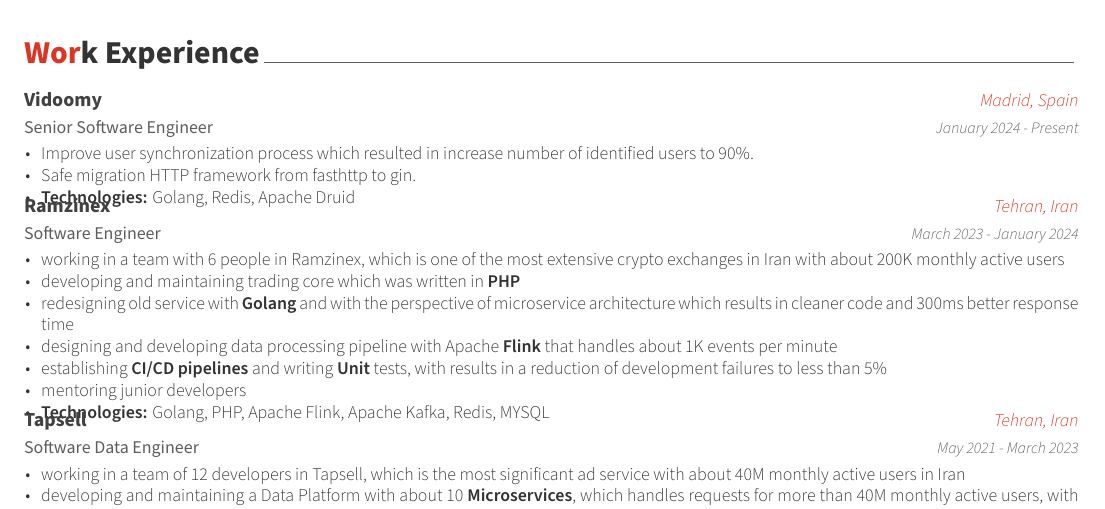
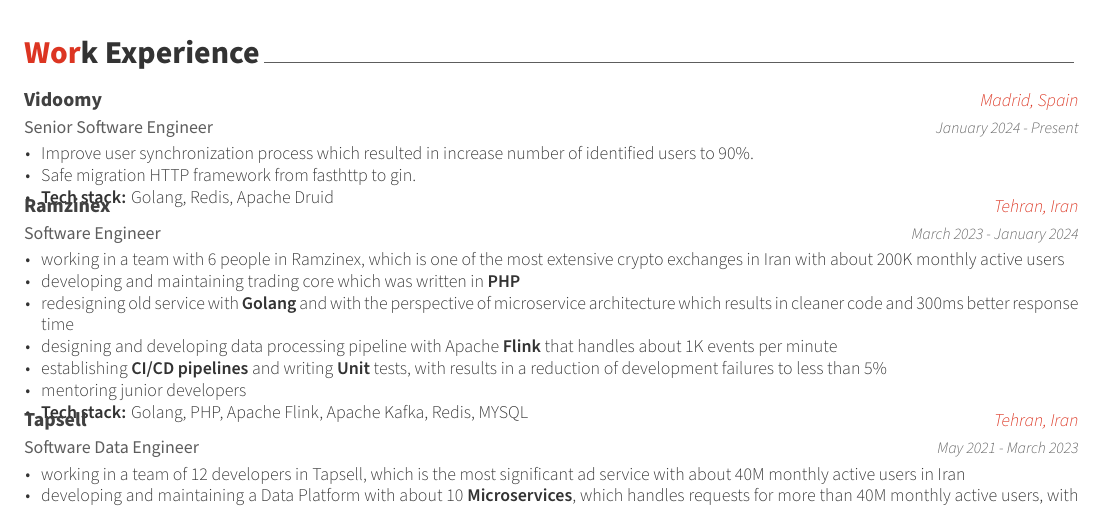
Before and after one commit to ehsansouri23/EhsanSouriResume, a LaTeX CV (resume.tex, which reads cv/experience.tex): part of page 1 of 2, cut so that both start at the same text. Compiled offline with XeLaTeX.

Commit message:
Update experience.tex

```diff
--- a/cv/experience.tex
+++ b/cv/experience.tex
@@ -20,7 +20,7 @@
       \begin{cvitems} % Description(s) of tasks/responsibilities
         \item Improve user synchronization process which resulted in increase number of identified users to 90\%.
         \item Safe migration HTTP framework from fasthttp to gin.
-        \item \textbf{Technologies:} Golang, Redis, Apache Druid
+        \item \textbf{Tech stack:} Golang, Redis, Apache Druid
       \end{cvitems}
     }
 
@@ -38,7 +38,7 @@
         \item designing and developing data processing pipeline with Apache \textbf{Flink} that handles about 1K events per minute
         \item establishing \textbf{CI/CD pipelines} and writing \textbf{Unit} tests, with results in a reduction of development failures to less than 5\%
         \item mentoring junior developers
-        \item \textbf{Technologies:} Golang, PHP, Apache Flink, Apache Kafka, Redis, MYSQL
+        \item \textbf{Tech stack:} Golang, PHP, Apache Flink, Apache Kafka, Redis, MYSQL
       \end{cvitems}
     }
 
@@ -57,7 +57,7 @@
         \item designing REST and \textbf{gRPC} APIs
         \item writing \textbf{Unit} and \textbf{Integration tests} and using \textbf{GitLab CI/CD} to ensure that code is deployed quickly and reliably
         \item communicating with AI and data science team to use the data and train their models
-        \item \textbf{Technologies:} Apache Kafka, Apache Druid, Apache Kudu, Spring Boot, Elasticsearch, MongoDB, Cassandra, Redis, JUnit, Kubernetes
+        \item \textbf{Tech stack:} Apache Kafka, Apache Druid, Apache Kudu, Spring Boot, Elasticsearch, MongoDB, Cassandra, Redis, JUnit, Kubernetes
       \end{cvitems}
     }
 
```
